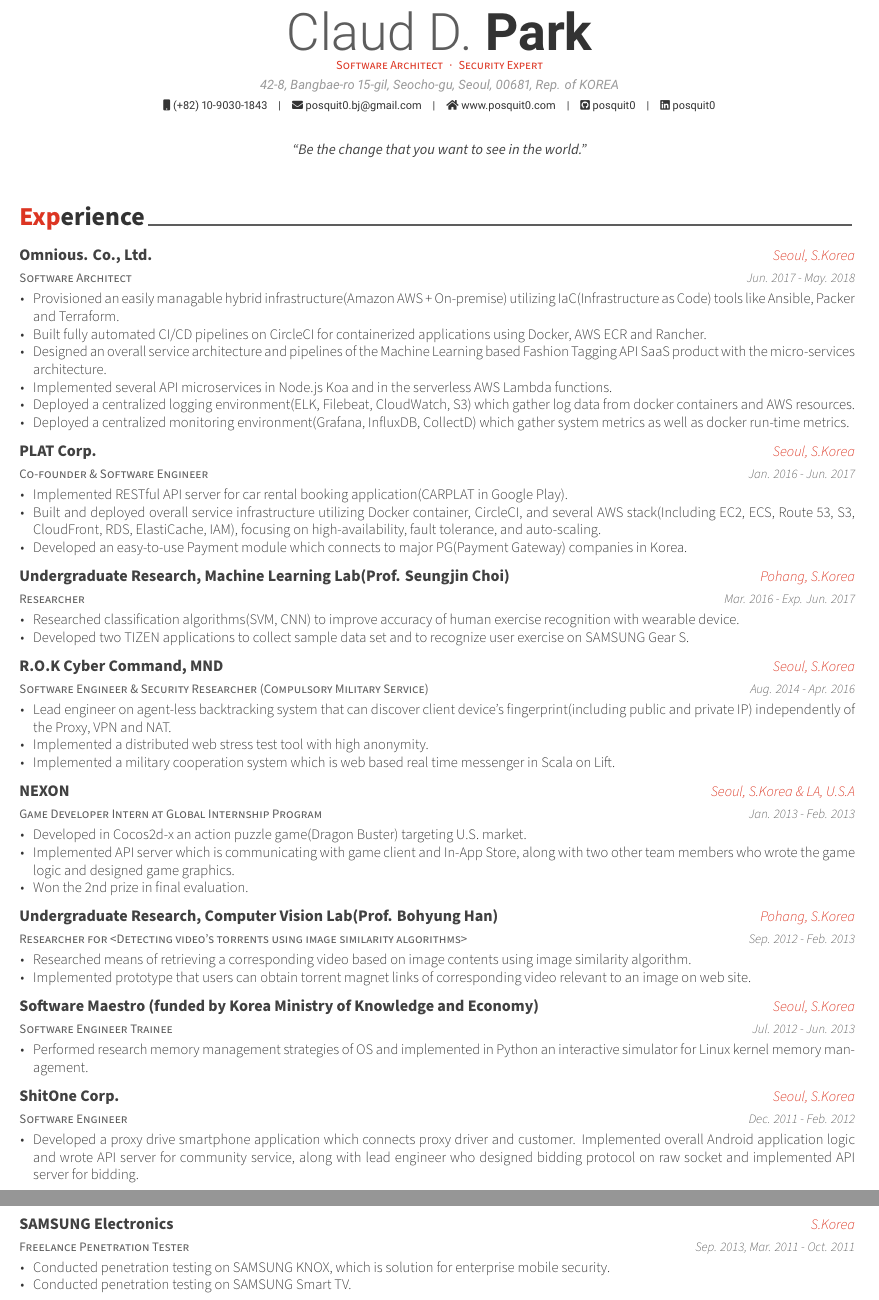
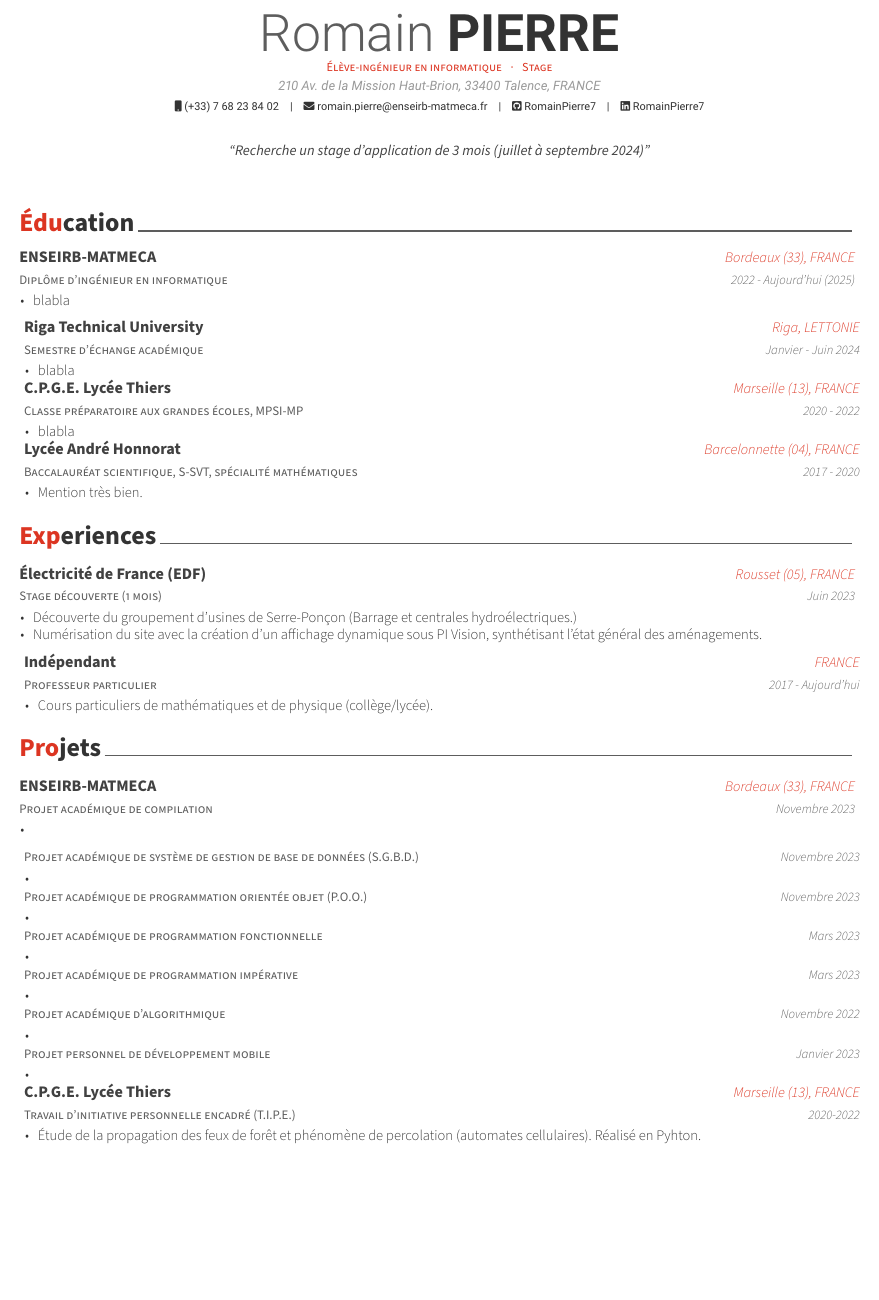
Before and after one commit to RomainPierre7/resume, a LaTeX CV (tex/FR/french_resume.tex, which reads tex/FR/education.tex, tex/FR/experience.tex, tex/FR/project.tex): two parts of pages 1 and 2 of 2 before the commit and part of page 1 of 2 after it, the two joined at a grey line, cut at the place of the change, the shorter picture padded with empty space. The pictures show the PDF file french_resume.pdf that the author committed with the source.

Commit message:
french beginning

```diff
--- /dev/null
+++ b/tex/FR/education.tex
@@ -0,0 +1,58 @@
+%-------------------------------------------------------------------------------
+%	SECTION TITLE
+%-------------------------------------------------------------------------------
+\cvsection{Éducation}
+
+
+%-------------------------------------------------------------------------------
+%	CONTENT
+%-------------------------------------------------------------------------------
+\begin{cventries}
+
+%---------------------------------------------------------
+  \cventry
+    {Diplôme d'ingénieur en informatique} % Job title
+    {ENSEIRB-MATMECA} % Organization
+    {Bordeaux (33), FRANCE} % Location
+    {2022 - Aujourd'hui (2025)} % Date(s)
+    {
+      \begin{cvitems} % Description(s) of tasks/responsibilities
+        \item{blabla}
+      \end{cvitems}
+    }
+%---------------------------------------------------------
+\cventry
+{Semestre d'échange académique} % Job title
+{Riga Technical University} % Organization
+{Riga, LETTONIE} % Location
+{Janvier - Juin 2024} % Date(s)
+{
+  \begin{cvitems} % Description(s) of tasks/responsibilities
+    \item{blabla}
+  \end{cvitems}
+}
+%---------------------------------------------------------
+\cventry
+{Classe préparatoire aux grandes écoles, MPSI-MP} % Job title
+{C.P.G.E. Lycée Thiers} % Organization
+{Marseille (13), FRANCE} % Location
+{2020 - 2022} % Date(s)
+{
+  \begin{cvitems} % Description(s) of tasks/responsibilities
+    \item{blabla}
+  \end{cvitems}
+}
+%---------------------------------------------------------
+\cventry
+{Baccalauréat scientifique, S-SVT, spécialité mathématiques} % Job title
+{Lycée André Honnorat} % Organization
+{Barcelonnette (04), FRANCE} % Location
+{2017 - 2020} % Date(s)
+{
+  \begin{cvitems} % Description(s) of tasks/responsibilities
+    \item{Mention très bien.}
+  \end{cvitems}
+}
+%---------------------------------------------------------
+
+\end{cventries}
--- a/tex/FR/experience.tex
+++ b/tex/FR/experience.tex
@@ -11,129 +11,27 @@
 
 %---------------------------------------------------------
   \cventry
-    {Software Architect} % Job title
-    {Omnious. Co., Ltd.} % Organization
-    {Seoul, S.Korea} % Location
-    {Jun. 2017 - May. 2018} % Date(s)
+    {Stage découverte (1 mois)} % Job title
+    {Électricité de France (EDF)} % Organization
+    {Rousset (05), FRANCE} % Location
+    {Juin 2023} % Date(s)
     {
       \begin{cvitems} % Description(s) of tasks/responsibilities
-        \item {Provisioned an easily managable hybrid infrastructure(Amazon AWS + On-premise) utilizing IaC(Infrastructure as Code) tools like Ansible, Packer and Terraform.}
-        \item {Built fully automated CI/CD pipelines on CircleCI for containerized applications using Docker, AWS ECR and Rancher.}
-        \item {Designed an overall service architecture and pipelines of the Machine Learning based Fashion Tagging API SaaS product with the micro-services architecture.}
-        \item {Implemented several API microservices in Node.js Koa and in the serverless AWS Lambda functions.}
-        \item {Deployed a centralized logging environment(ELK, Filebeat, CloudWatch, S3) which gather log data from docker containers and AWS resources.}
-        \item {Deployed a centralized monitoring environment(Grafana, InfluxDB, CollectD) which gather system metrics as well as docker run-time metrics.}
+        \item{Découverte du groupement d'usines de Serre-Ponçon (Barrage et centrales hydroélectriques.)}
+        \item{Numérisation du site avec la création d'un affichage dynamique sous PI Vision, synthétisant l'état général des aménagements.}
       \end{cvitems}
     }
-
 %---------------------------------------------------------
 \cventry
-    {Co-founder \& Software Engineer} % Job title
-    {PLAT Corp.} % Organization
-    {Seoul, S.Korea} % Location
-    {Jan. 2016 - Jun. 2017} % Date(s)
+  {Professeur particulier} % Job title
+  {Indépendant} % Organization
+  {FRANCE} % Location
+  {2017 - Aujourd'hui} % Date(s)
   {
     \begin{cvitems} % Description(s) of tasks/responsibilities
-        \item {Implemented RESTful API server for car rental booking application(CARPLAT in Google Play).}
-        \item {Built and deployed overall service infrastructure utilizing Docker container, CircleCI, and several AWS stack(Including EC2, ECS, Route 53, S3, CloudFront, RDS, ElastiCache, IAM), focusing on high-availability, fault tolerance, and auto-scaling.}
-        \item {Developed an easy-to-use Payment module which connects to major PG(Payment Gateway) companies in Korea.}
+      \item{Cours particuliers de mathématiques et de physique (collège/lycée).}
     \end{cvitems}
   }
+%---------------------------------------------------------
 
-%---------------------------------------------------------
-  \cventry
-    {Researcher} % Job title
-    {Undergraduate Research, Machine Learning Lab(Prof. Seungjin Choi)} % Organization
-    {Pohang, S.Korea} % Location
-    {Mar. 2016 - Exp. Jun. 2017} % Date(s)
-    {
-      \begin{cvitems} % Description(s) of tasks/responsibilities
-        \item {Researched classification algorithms(SVM, CNN) to improve accuracy of human exercise recognition with wearable device.}
-        \item {Developed two TIZEN applications to collect sample data set and to recognize user exercise on SAMSUNG Gear S.}
-      \end{cvitems}
-    }
-
-%---------------------------------------------------------
-  \cventry
-    {Software Engineer \& Security Researcher (Compulsory Military Service)} % Job title
-    {R.O.K Cyber Command, MND} % Organization
-    {Seoul, S.Korea} % Location
-    {Aug. 2014 - Apr. 2016} % Date(s)
-    {
-      \begin{cvitems} % Description(s) of tasks/responsibilities
-        \item {Lead engineer on agent-less backtracking system that can discover client device's fingerprint(including public and private IP) independently of the Proxy, VPN and NAT.}
-        \item {Implemented a distributed web stress test tool with high anonymity.}
-        \item {Implemented a military cooperation system which is web based real time messenger in Scala on Lift.}
-      \end{cvitems}
-    }
-
-%---------------------------------------------------------
-  \cventry
-    {Game Developer Intern at Global Internship Program} % Job title
-    {NEXON} % Organization
-    {Seoul, S.Korea \& LA, U.S.A} % Location
-    {Jan. 2013 - Feb. 2013} % Date(s)
-    {
-      \begin{cvitems} % Description(s) of tasks/responsibilities
-        \item {Developed in Cocos2d-x an action puzzle game(Dragon Buster) targeting U.S. market.}
-        \item {Implemented API server which is communicating with game client and In-App Store, along with two other team members who wrote the game logic and designed game graphics.}
-        \item {Won the 2nd prize in final evaluation.}
-      \end{cvitems}
-    }
-
-%---------------------------------------------------------
-  \cventry
-    {Researcher for <Detecting video’s torrents using image similarity algorithms>} % Job title
-    {Undergraduate Research, Computer Vision Lab(Prof. Bohyung Han)} % Organization
-    {Pohang, S.Korea} % Location
-    {Sep. 2012 - Feb. 2013} % Date(s)
-    {
-      \begin{cvitems} % Description(s) of tasks/responsibilities
-        \item {Researched means of retrieving a corresponding video based on image contents using image similarity algorithm.}
-        \item {Implemented prototype that users can obtain torrent magnet links of corresponding video relevant to an image on web site.}
-      \end{cvitems}
-    }
-
-%---------------------------------------------------------
-  \cventry
-    {Software Engineer Trainee} % Job title
-    {Software Maestro (funded by Korea Ministry of Knowledge and Economy)} % Organization
-    {Seoul, S.Korea} % Location
-    {Jul. 2012 - Jun. 2013} % Date(s)
-    {
-      \begin{cvitems} % Description(s) of tasks/responsibilities
-        \item {Performed research memory management strategies of OS and implemented in Python an interactive simulator for Linux kernel memory management.}
-      \end{cvitems}
-    }
-
-%---------------------------------------------------------
-  \cventry
-    {Software Engineer} % Job title
-    {ShitOne Corp.} % Organization
-    {Seoul, S.Korea} % Location
-    {Dec. 2011 - Feb. 2012} % Date(s)
-    {
-      \begin{cvitems} % Description(s) of tasks/responsibilities
-        \item {Developed a proxy drive smartphone application which connects proxy driver and customer. Implemented overall Android application logic and wrote API server for community service, along with lead engineer who designed bidding protocol on raw socket and implemented API server for bidding.}
-      \end{cvitems}
-    }
-
-%---------------------------------------------------------
-  \cventry
-    {Freelance Penetration Tester} % Job title
-    {SAMSUNG Electronics} % Organization
-    {S.Korea} % Location
-    {Sep. 2013, Mar. 2011 - Oct. 2011} % Date(s)
-    {
-      \begin{cvitems} % Description(s) of tasks/responsibilities
-        \item {Conducted penetration testing on SAMSUNG KNOX, which is solution for enterprise mobile security.}
-        \item {Conducted penetration testing on SAMSUNG Smart TV.}
-      \end{cvitems}
-      %\begin{cvsubentries}
-      %  \cvsubentry{}{KNOX(Solution for Enterprise Mobile Security) Penetration Testing}{Sep. 2013}{}
-      %  \cvsubentry{}{Smart TV Penetration Testing}{Mar. 2011 - Oct. 2011}{}
-      %\end{cvsubentries}
-    }
-
-%---------------------------------------------------------
 \end{cventries}
--- a/tex/FR/french_resume.tex
+++ b/tex/FR/french_resume.tex
@@ -57,15 +59,14 @@
 %-------------------------------------------------------------------------------
 % Available options: circle|rectangle,edge/noedge,left/right
 % \photo{./examples/profile.png}
-\name{Claud D.}{Park}
-\position{Software Architect{\enskip\cdotp\enskip}Security Expert}
-\address{42-8, Bangbae-ro 15-gil, Seocho-gu, Seoul, 00681, Rep. of KOREA}
-
-\mobile{(+82) 10-9030-1843}
-\email{posquit0.bj@gmail.com}
-\homepage{www.posquit0.com}
-\github{posquit0}
-\linkedin{posquit0}
+\name{Romain}{PIERRE}
+\position{Élève-ingénieur en informatique {\enskip\cdotp\enskip} Stage}
+\address{210 Av. de la Mission Haut-Brion, 33400 Talence, FRANCE}
+\mobile{(+33) 7 68 23 84 02}
+\email{romain.pierre@enseirb-matmeca.fr}
+%\homepage{none}
+\github{RomainPierre7}
+\linkedin{RomainPierre7}
 % \gitlab{gitlab-id}
 % \stackoverflow{SO-id}{SO-name}
 % \twitter{@twit}
@@ -77,7 +78,7 @@
 % \googlescholar{googlescholar-id}{}
 % \extrainfo{extra informations}
 
-\quote{``Be the change that you want to see in the world."}
+\quote{``Recherche un stage d'application de 3 mois (juillet à septembre 2024)"}
 
 
 %-------------------------------------------------------------------------------
--- /dev/null
+++ b/tex/FR/project.tex
@@ -0,0 +1,103 @@
+%-------------------------------------------------------------------------------
+%	SECTION TITLE
+%-------------------------------------------------------------------------------
+\cvsection{Projets}
+
+
+%-------------------------------------------------------------------------------
+%	CONTENT
+%-------------------------------------------------------------------------------
+\begin{cventries}
+
+%---------------------------------------------------------
+  \cventry
+    {Projet académique de compilation} % Job title
+    {ENSEIRB-MATMECA} % Organization
+    {Bordeaux (33), FRANCE} % Location
+    {Novembre 2023} % Date(s)
+    {
+      \begin{cvitems} % Description(s) of tasks/responsibilities
+        \item{}
+      \end{cvitems}
+    }
+%---------------------------------------------------------
+  \cventry
+    {Projet académique de système de gestion de base de données (S.G.B.D.)} % Job title
+    {} % Organization
+    {} % Location
+    {Novembre 2023} % Date(s)
+    {
+      \begin{cvitems} % Description(s) of tasks/responsibilities
+        \item{}
+      \end{cvitems}
+    }
+%---------------------------------------------------------
+  \cventry
+    {Projet académique de programmation orientée objet (P.O.O.)} % Job title
+    {} % Organization
+    {} % Location
+    {Novembre 2023} % Date(s)
+    {
+      \begin{cvitems} % Description(s) of tasks/responsibilities
+        \item{}
+      \end{cvitems}
+    }
+%---------------------------------------------------------
+  \cventry
+    {Projet académique de programmation fonctionnelle} % Job title
+    {} % Organization
+    {} % Location
+    {Mars 2023} % Date(s)
+    {
+      \begin{cvitems} % Description(s) of tasks/responsibilities
+        \item{}
+      \end{cvitems}
+    }
+%---------------------------------------------------------
+  \cventry
+    {Projet académique de programmation impérative} % Job title
+    {} % Organization
+    {} % Location
+    {Mars 2023} % Date(s)
+    {
+      \begin{cvitems} % Description(s) of tasks/responsibilities
+        \item{}
+      \end{cvitems}
+    }
+%---------------------------------------------------------
+  \cventry
+    {Projet académique d'algorithmique} % Job title
+    {} % Organization
+    {} % Location
+    {Novembre 2022} % Date(s)
+    {
+      \begin{cvitems} % Description(s) of tasks/responsibilities
+        \item{}
+      \end{cvitems}
+    }
+%---------------------------------------------------------
+  \cventry
+    {Projet personnel de développement mobile} % Job title
+    {} % Organization
+    {} % Location
+    {Janvier 2023} % Date(s)
+    {
+      \begin{cvitems} % Description(s) of tasks/responsibilities
+        \item{}
+      \end{cvitems}
+    }
+%---------------------------------------------------------
+  \cventry
+    {Travail d'initiative personnelle encadré (T.I.P.E.)} % Job title
+    {C.P.G.E. Lycée Thiers} % Organization
+    {Marseille (13), FRANCE} % Location
+    {2020-2022} % Date(s)
+    {
+      \begin{cvitems} % Description(s) of tasks/responsibilities
+        \item{Étude de la propagation des feux de forêt et phénomène de percolation (automates cellulaires). Réalisé en Pyhton.}
+      \end{cvitems}
+    }
+%---------------------------------------------------------
+
+
+\end{cventries}
```
Also changed, not shown: tex/FR/interest.tex (added, +29 -0 lines), tex/FR/skill.tex (added, +32 -0 lines), Makefile, README.md, english_resume.pdf, french_resume.pdf, tex/FR/experience.tex (2 more changed lines), tex/FR/french_resume.tex (17 more changed lines). Lines whose indentation alone changed are shown as unchanged.
